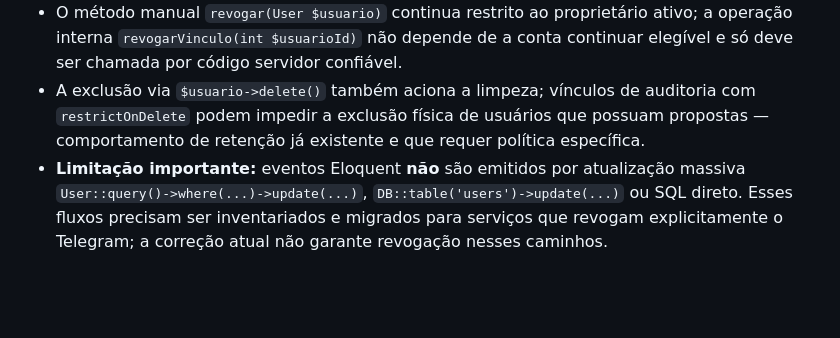
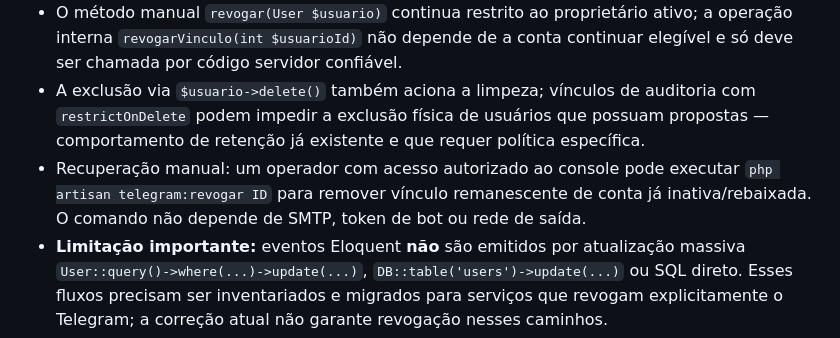
Before and after one commit to MarkinBr/lms, a Markdown page: docs/TELEGRAM_ADMINISTRATIVO.md, the part around the change. Rendered like a GitHub page; blank space fills up the shorter version.

Commit message:
docs: descreve revogação de emergência para atualizações sem eventos (#112)

```diff
--- a/docs/TELEGRAM_ADMINISTRATIVO.md
+++ b/docs/TELEGRAM_ADMINISTRATIVO.md
@@ -129,5 +129,6 @@ Depois da ativação, gerar o código de pareamento do administrador autorizado
 - Ao reativar a mesma conta ou promover novamente para administrador, **não é permitido reutilizar o chat anterior**: deve ser emitido um novo código e o administrador precisa executar `/vincular`.
 - O método manual `revogar(User $usuario)` continua restrito ao proprietário ativo; a operação interna `revogarVinculo(int $usuarioId)` não depende de a conta continuar elegível e só deve ser chamada por código servidor confiável.
 - A exclusão via `$usuario->delete()` também aciona a limpeza; vínculos de auditoria com `restrictOnDelete` podem impedir a exclusão física de usuários que possuam propostas — comportamento de retenção já existente e que requer política específica.
+- Recuperação manual: um operador com acesso autorizado ao console pode executar `php artisan telegram:revogar ID` para remover vínculo remanescente de conta já inativa/rebaixada. O comando não depende de SMTP, token de bot ou rede de saída.
 - **Limitação importante:** eventos Eloquent **não** são emitidos por atualização massiva `User::query()->where(...)->update(...)`, `DB::table('users')->update(...)` ou SQL direto. Esses fluxos precisam ser inventariados e migrados para serviços que revogam explicitamente o Telegram; a correção atual não garante revogação nesses caminhos.
 - Não alterar produção, Docker, scheduler ou banco real sem homologação das migrações anteriores e dos controles de auditoria.
```
